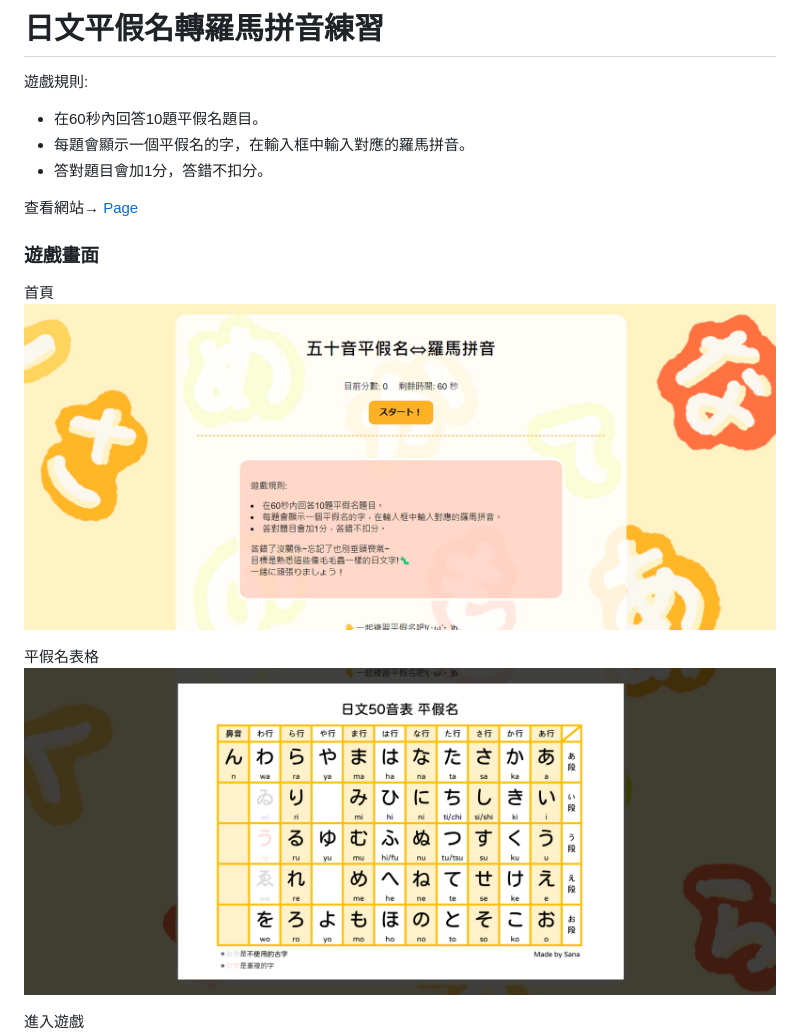
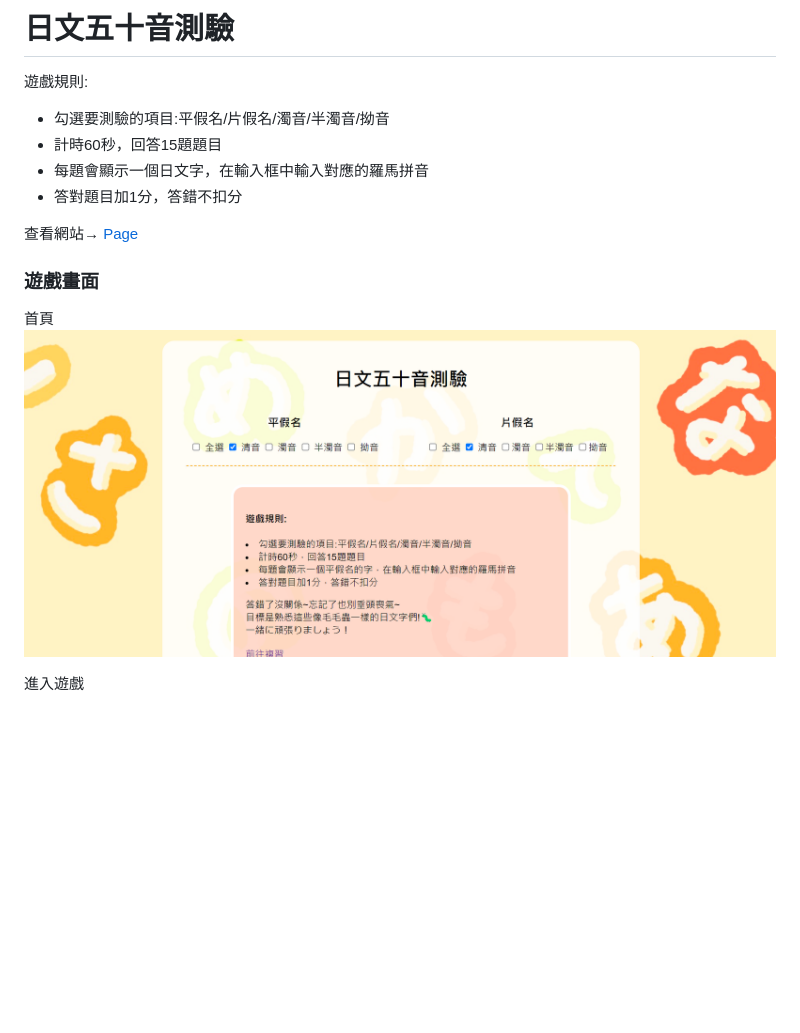
Before and after one commit to Sanaaa1017/nihongo-game, a Markdown page: README.md, the part around the change. Rendered like a GitHub page; pictures changed too: web-image/home.png; blank space fills up the shorter version.

Commit message:
fix: 圖片路徑問題&readme文件

```diff
--- a/README.md
+++ b/README.md
@@ -1,9 +1,10 @@
-# 日文平假名轉羅馬拼音練習
+# 日文五十音測驗
 
 遊戲規則:
- - 在60秒內回答10題平假名題目。
- - 每題會顯示一個平假名的字，在輸入框中輸入對應的羅馬拼音。
- - 答對題目會加1分，答錯不扣分。
+ - 勾選要測驗的項目:平假名/片假名/濁音/半濁音/拗音
+ - 計時60秒，回答15題題目
+ - 每題會顯示一個日文字，在輸入框中輸入對應的羅馬拼音
+ - 答對題目加1分，答錯不扣分
 
  查看網站→ [Page](https://sanaaa1017.github.io/nihongo-game/)
 
@@ -11,9 +12,6 @@
 
 首頁
 ![首頁](web-image/home.png)
-
-平假名表格
-![平假名表格](web-image/form.png)
 
 進入遊戲
 ![進入遊戲](web-image/game-start.png)
```
Also changed, not shown: 3 other files.
